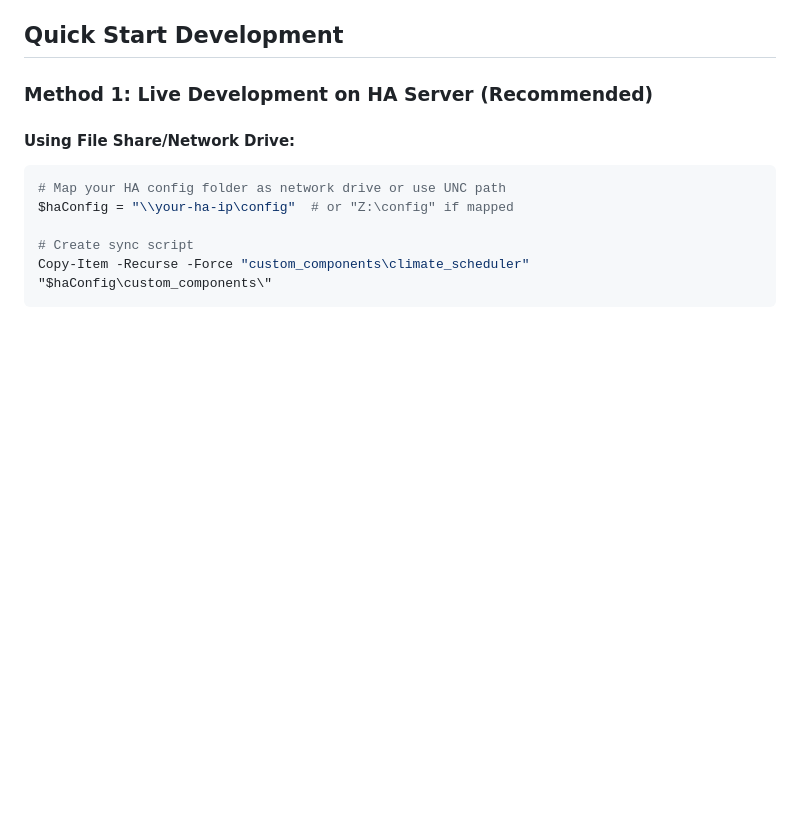
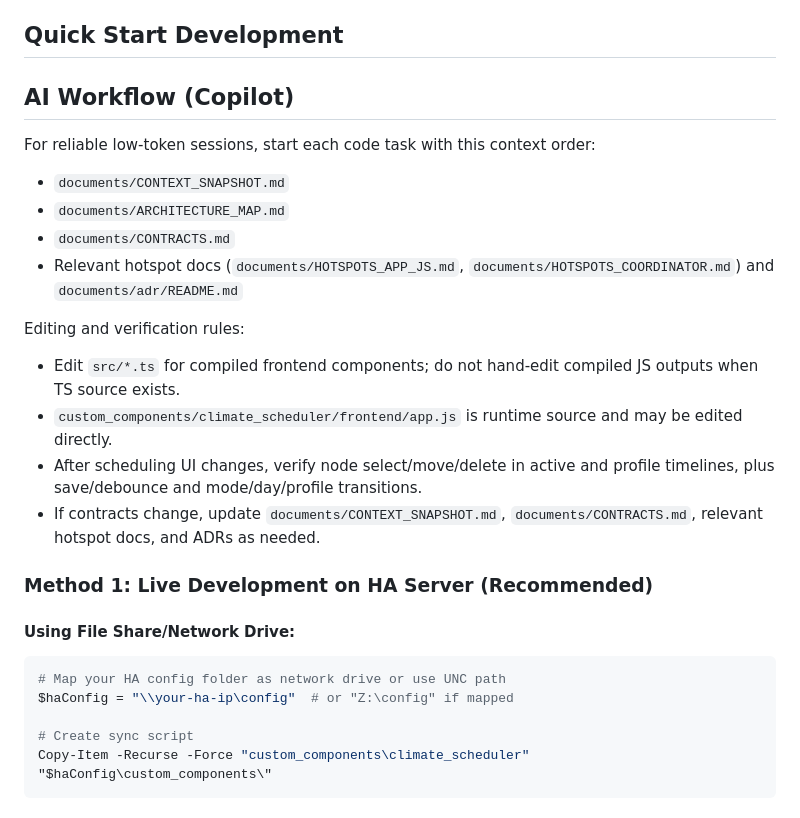
Before and after one commit to kneave/climate-scheduler, a Markdown page: documents/DEVELOPMENT.md, the part around the change. Rendered like a GitHub page; blank space fills up the shorter version.

```diff
--- a/documents/DEVELOPMENT.md
+++ b/documents/DEVELOPMENT.md
@@ -17,6 +17,20 @@ Climate Scheduler uses a **modern custom panel** architecture (as of v1.4.0+):
 - ✅ **Modern pattern** - Follows current Home Assistant best practices
 
 ## Quick Start Development
+
+## AI Workflow (Copilot)
+
+For reliable low-token sessions, start each code task with this context order:
+- `documents/CONTEXT_SNAPSHOT.md`
+- `documents/ARCHITECTURE_MAP.md`
+- `documents/CONTRACTS.md`
+- Relevant hotspot docs (`documents/HOTSPOTS_APP_JS.md`, `documents/HOTSPOTS_COORDINATOR.md`) and `documents/adr/README.md`
+
+Editing and verification rules:
+- Edit `src/*.ts` for compiled frontend components; do not hand-edit compiled JS outputs when TS source exists.
+- `custom_components/climate_scheduler/frontend/app.js` is runtime source and may be edited directly.
+- After scheduling UI changes, verify node select/move/delete in active and profile timelines, plus save/debounce and mode/day/profile transitions.
+- If contracts change, update `documents/CONTEXT_SNAPSHOT.md`, `documents/CONTRACTS.md`, relevant hotspot docs, and ADRs as needed.
 
 ### Method 1: Live Development on HA Server (Recommended)
 
```
Also changed, not shown: .github/copilot-instructions.md (added, +67 -0 lines), README.md (+1 -0 lines).
